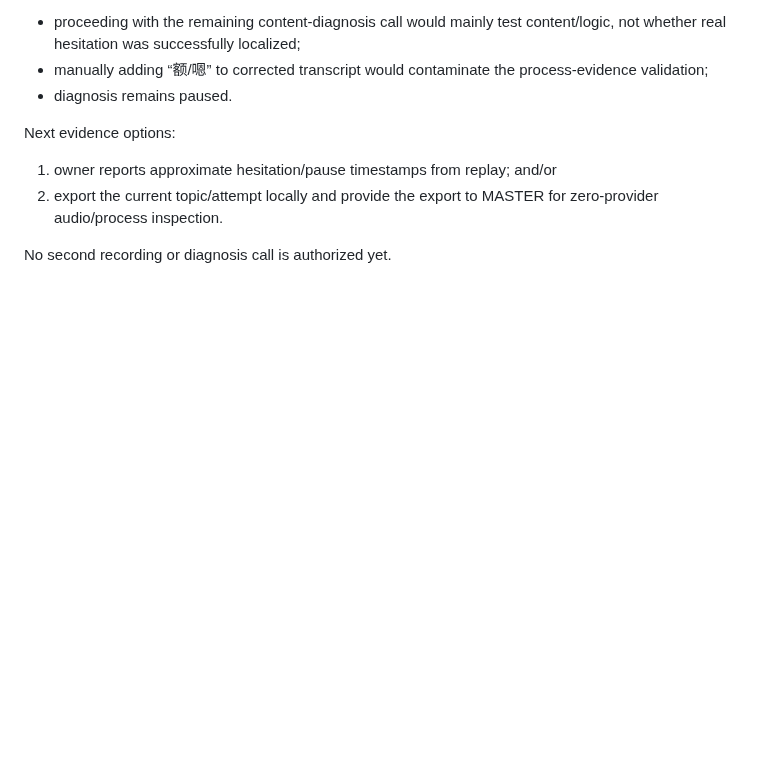
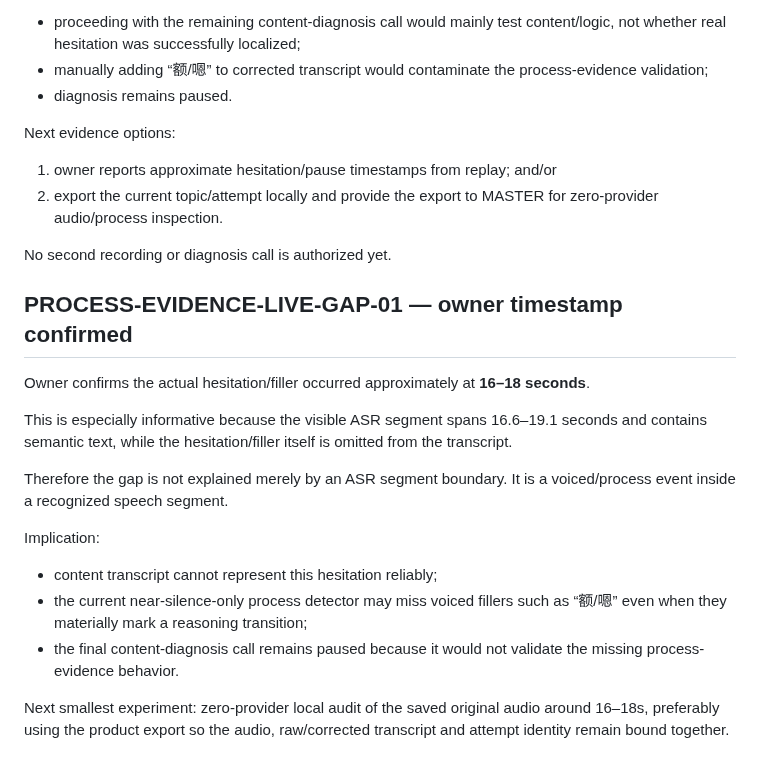
Before and after one commit to BenCCCCCCCCC/Chat-Codex-Handoff, a Markdown page: docs/master/CURRENT_STATE.md, the part around the change. GitHub-like rendering; blank space fills up the shorter version.

Commit message:
docs: record confirmed live hesitation timestamp

```diff
--- a/docs/master/CURRENT_STATE.md
+++ b/docs/master/CURRENT_STATE.md
@@ -444,3 +444,19 @@ Next evidence options:
 2. export the current topic/attempt locally and provide the export to MASTER for zero-provider audio/process inspection.
 
 No second recording or diagnosis call is authorized yet.
+
+
+## PROCESS-EVIDENCE-LIVE-GAP-01 — owner timestamp confirmed
+
+Owner confirms the actual hesitation/filler occurred approximately at **16–18 seconds**.
+
+This is especially informative because the visible ASR segment spans 16.6–19.1 seconds and contains semantic text, while the hesitation/filler itself is omitted from the transcript.
+
+Therefore the gap is not explained merely by an ASR segment boundary. It is a voiced/process event inside a recognized speech segment.
+
+Implication:
+- content transcript cannot represent this hesitation reliably;
+- the current near-silence-only process detector may miss voiced fillers such as “额/嗯” even when they materially mark a reasoning transition;
+- the final content-diagnosis call remains paused because it would not validate the missing process-evidence behavior.
+
+Next smallest experiment: zero-provider local audit of the saved original audio around 16–18s, preferably using the product export so the audio, raw/corrected transcript and attempt identity remain bound together.
```
